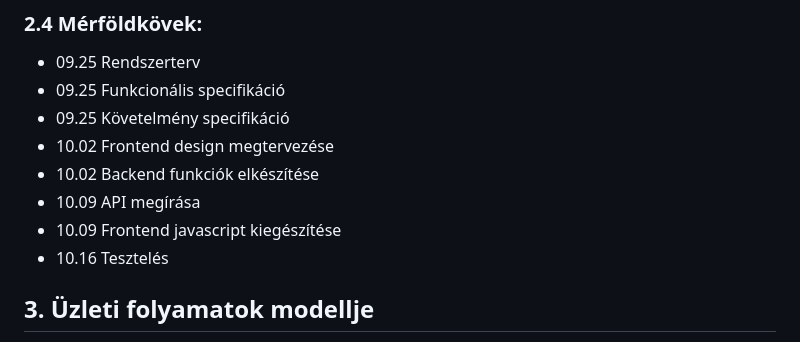
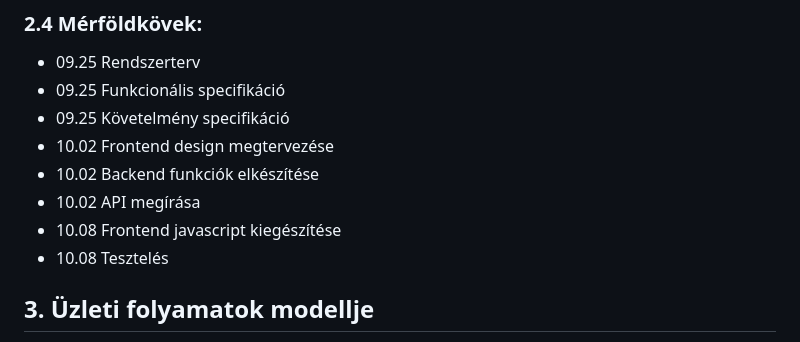
Before and after one commit to Dit05/4Bits, a Markdown page: Docs/rendszerterv.md, the part around the change. Drawn GitHub-style.

```diff
--- a/Docs/rendszerterv.md
+++ b/Docs/rendszerterv.md
@@ -35,9 +35,9 @@ felhasználók bármikor hozzáférhetnek a rendszerhez.
  - 09.25 Követelmény specifikáció
  - 10.02 Frontend design megtervezése
  - 10.02 Backend funkciók elkészítése
- - 10.09 API megírása
- - 10.09 Frontend javascript kiegészítése
- - 10.16 Tesztelés
+ - 10.02 API megírása
+ - 10.08 Frontend javascript kiegészítése
+ - 10.08 Tesztelés
 
 
 
```
Also changed, not shown: Docs/tesztelés KGZS.md (added, +17 -0 lines).
